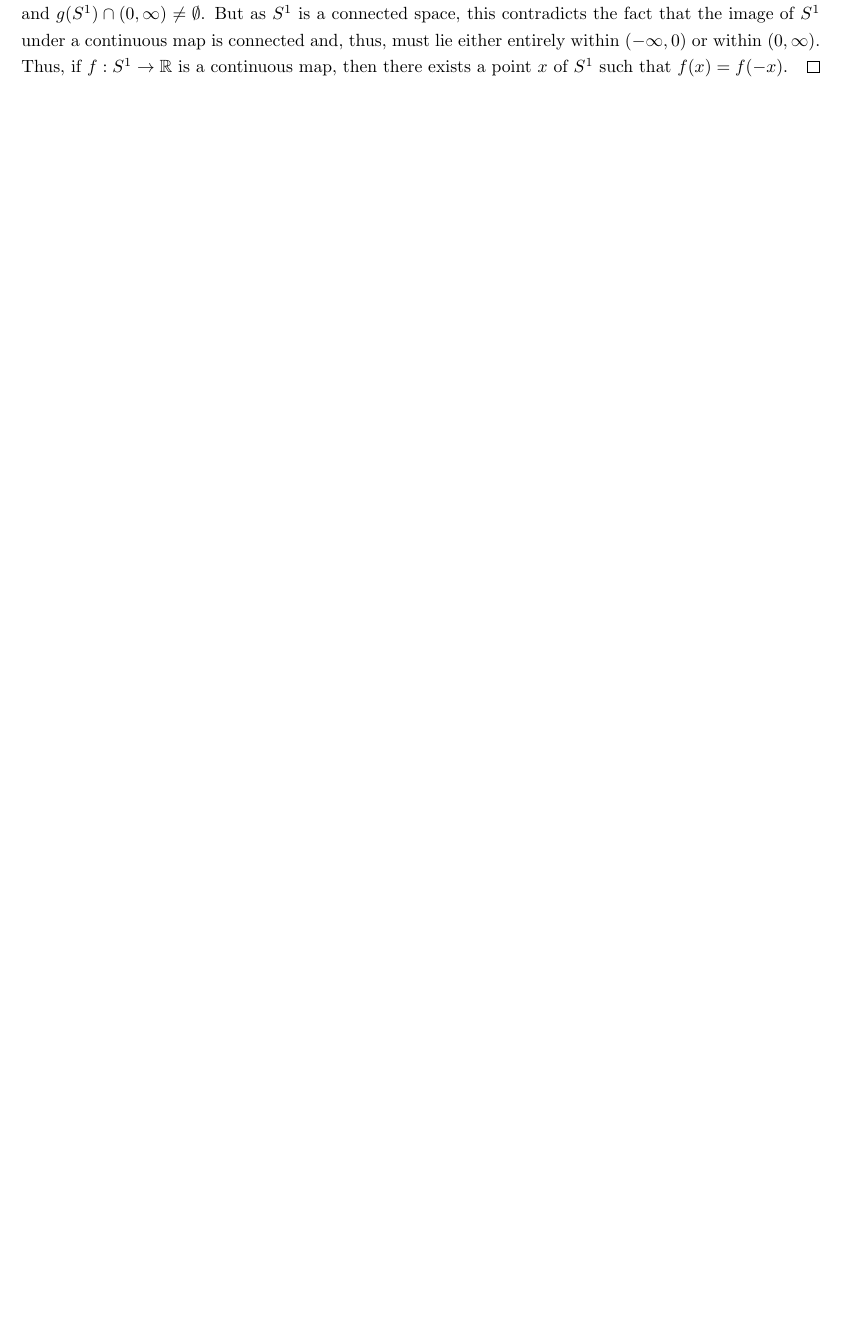
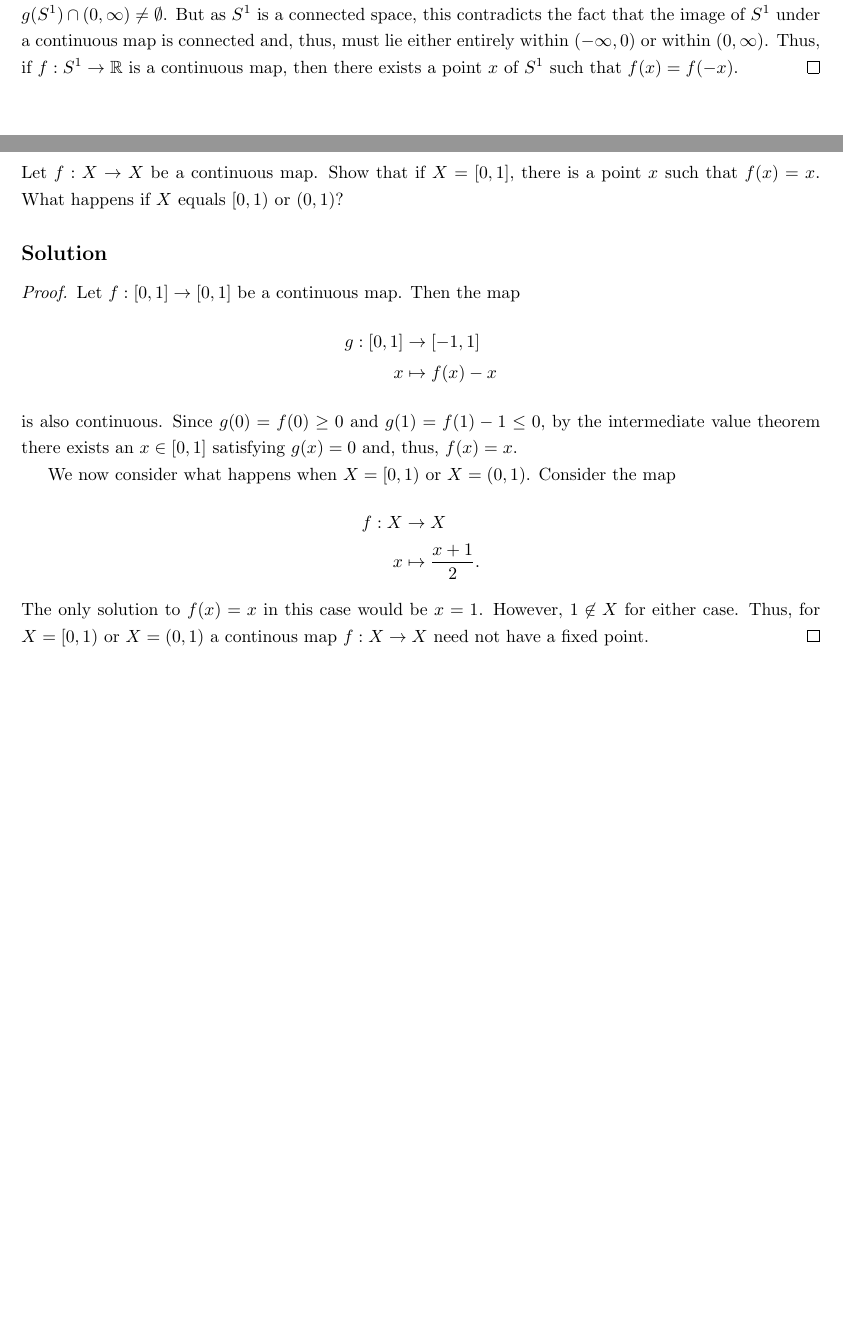
Before and after one commit to kobrienthp/munkres-topology, a LaTeX document (munkres.tex, which reads chapter_03/section_24.tex): part of page 57 of 57 before the commit and two parts of pages 57 and 58 of 58 after it, the two joined at a grey line, cut so that both start at the same text, the shorter picture padded with empty space. Compiled offline with pdfLaTeX.

Commit message:
Continue chapter 3.24 exercises

```diff
--- a/chapter_03/section_24.tex
+++ b/chapter_03/section_24.tex
@@ -125,3 +126,37 @@
   \end{proof}
 \end{solution}
 \newpage
+
+\begin{exercise}[ID=3.24.3]
+  Let $f: X \rightarrow X$ be a continuous map.
+  Show that if $X = [0, 1]$, there is a point $x$ such that $f(x) = x$.
+  What happens if $X$ equals $[0, 1)$ or $(0, 1)$?
+\end{exercise}
+%
+\begin{solution}
+  \begin{proof}
+    Let $f: [0, 1] \rightarrow [0, 1]$ be a continuous map.
+    Then the map
+    %
+    \begin{align*}
+      g: [0, 1] &\rightarrow [-1, 1] \\
+              x &\mapsto f(x) - x
+    \end{align*}
+    %
+    is also continuous.
+    Since $g(0) = f(0) \geq 0$ and $g(1) = f(1) - 1 \leq 0$, by the intermediate value theorem there exists an $x \in [0, 1]$ satisfying $g(x) = 0$ and, thus, $f(x) = x$.
+
+    We now consider what happens when $X = [0, 1)$ or $X = (0, 1)$.
+    Consider the map
+    %
+    \begin{align*}
+      f: X  &\rightarrow X \\
+         x  &\mapsto \frac{x + 1}{2}.
+    \end{align*}
+    %
+    The only solution to $f(x) = x$ in this case would be $x = 1$.
+    However, $1 \not\in X$ for either case.
+    Thus, for $X = [0, 1)$ or $X = (0, 1)$ a continous map $f: X \rightarrow X$ need not have a fixed point.
+  \end{proof}
+\end{solution}
+\newpage
```
Also changed, not shown: chapter_03/section_24.tex (1 more changed lines).
